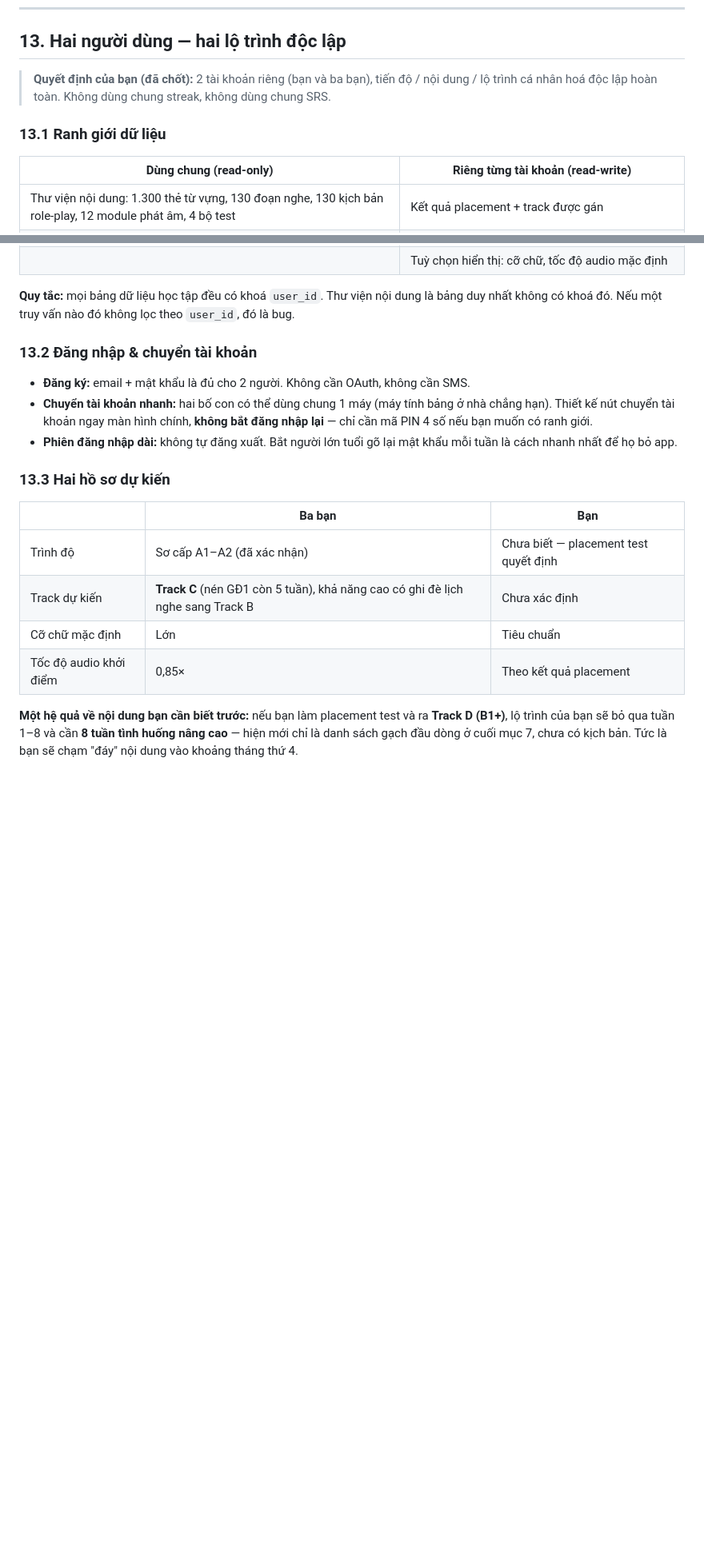
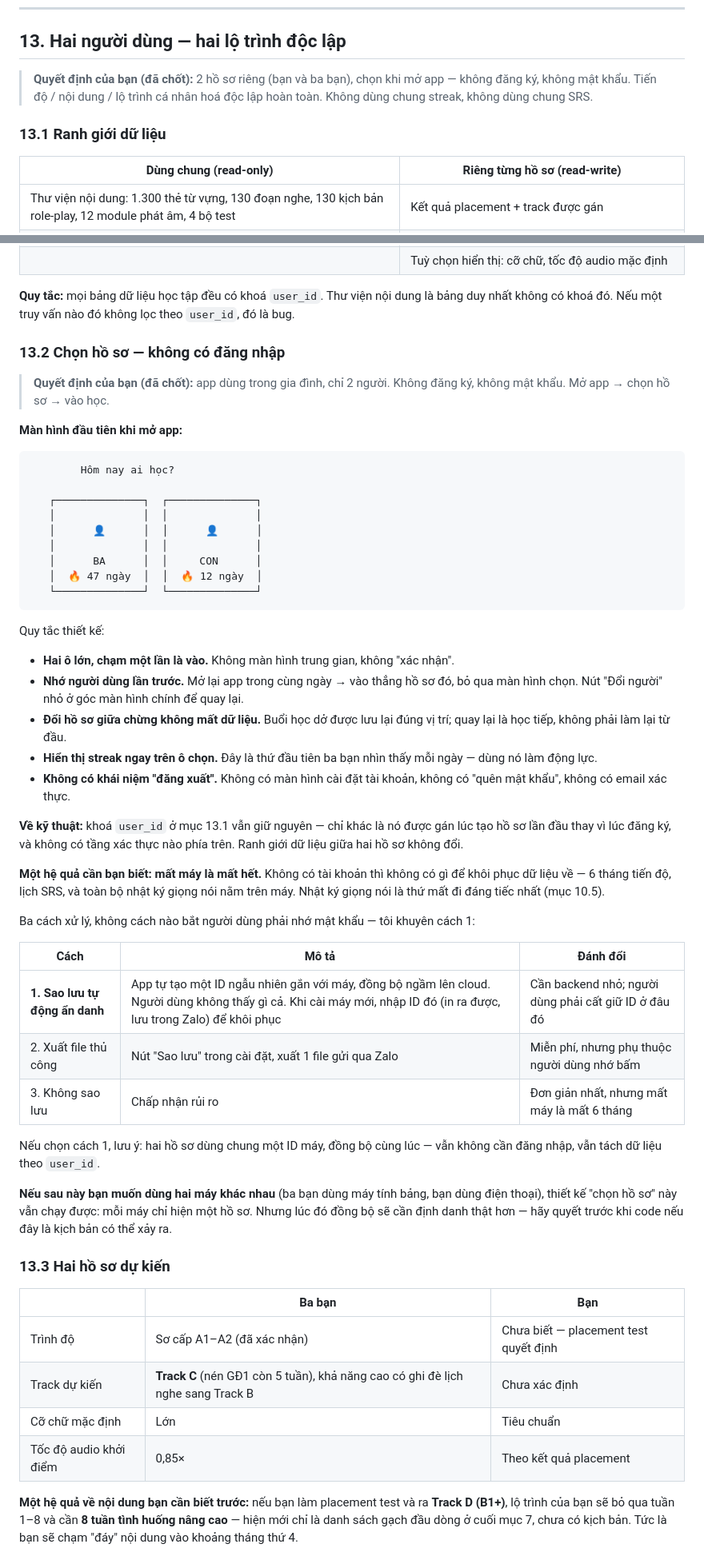
Before and after one commit to fpltraining/apptienganhthucchien, a Markdown page: curriculum.md, 2 parts joined by grey strips. Shown at 80% size. GitHub-like rendering; blank space fills up the shorter version.

Commit message:
Replace account login with passwordless profile picker
Family-only app with two users, so accounts add friction without value:

- Section 13.2 rewritten: two large profile tiles on app open ("Ba" / "Con"),
  one tap to enter, streak shown on each tile as a daily motivator
- Remembers the last profile within the same day and skips the picker
- Switching profiles mid-session preserves the in-progress lesson
- No logout, no account settings, no password recovery
- user_id data boundary from 13.1 is unchanged; it is assigned at profile
  creation rather than at signup, with no auth layer above it

Documents the consequence — no account means no recovery path if the device
is lost, taking six months of SRS state and the voice journal with it — and
offers three backup options, none requiring a remembered password.

Adds two open questions: which backup approach, and whether both users share
one device (sync needs a real identifier if not).

Co-Authored-By: Claude Opus 5 <noreply@anthropic.com>
Claude-Session: https://claude.ai/code/session_01TLdKTg5ztd7BZME1z7Ac6q

````diff
--- a/curriculum.md
+++ b/curriculum.md
@@ -764,12 +764,13 @@ prompt — nếu vượt quá, cắt ở câu hoàn chỉnh gần nhất.
 
 ## 13. Hai người dùng — hai lộ trình độc lập
 
-> **Quyết định của bạn (đã chốt):** 2 tài khoản riêng (bạn và ba bạn), tiến độ / nội dung /
+> **Quyết định của bạn (đã chốt):** 2 hồ sơ riêng (bạn và ba bạn), chọn khi mở app —
+> không đăng ký, không mật khẩu. Tiến độ / nội dung /
 > lộ trình cá nhân hoá độc lập hoàn toàn. Không dùng chung streak, không dùng chung SRS.
 
 ### 13.1 Ranh giới dữ liệu
 
-| Dùng chung (read-only) | Riêng từng tài khoản (read-write) |
+| Dùng chung (read-only) | Riêng từng hồ sơ (read-write) |
 |---|---|
 | Thư viện nội dung: 1.300 thẻ từ vựng, 130 đoạn nghe, 130 kịch bản role-play, 12 module phát âm, 4 bộ test | Kết quả placement + track được gán |
 | Định nghĩa 26 tuần & cấu trúc giai đoạn | Toàn bộ lịch SRS (mỗi thẻ có `due_date`, `stability`, `difficulty` riêng) |
@@ -783,14 +784,60 @@ prompt — nếu vượt quá, cắt ở câu hoàn chỉnh gần nhất.
 **Quy tắc:** mọi bảng dữ liệu học tập đều có khoá `user_id`. Thư viện nội dung là bảng
 duy nhất không có khoá đó. Nếu một truy vấn nào đó không lọc theo `user_id`, đó là bug.
 
-### 13.2 Đăng nhập & chuyển tài khoản
+### 13.2 Chọn hồ sơ — không có đăng nhập
 
-- **Đăng ký:** email + mật khẩu là đủ cho 2 người. Không cần OAuth, không cần SMS.
-- **Chuyển tài khoản nhanh:** hai bố con có thể dùng chung 1 máy (máy tính bảng ở nhà
-  chẳng hạn). Thiết kế nút chuyển tài khoản ngay màn hình chính, **không bắt đăng nhập
-  lại** — chỉ cần mã PIN 4 số nếu bạn muốn có ranh giới.
-- **Phiên đăng nhập dài:** không tự đăng xuất. Bắt người lớn tuổi gõ lại mật khẩu mỗi
-  tuần là cách nhanh nhất để họ bỏ app.
+> **Quyết định của bạn (đã chốt):** app dùng trong gia đình, chỉ 2 người. Không đăng ký,
+> không mật khẩu. Mở app → chọn hồ sơ → vào học.
+
+**Màn hình đầu tiên khi mở app:**
+
+```
+        Hôm nay ai học?
+
+   ┌──────────────┐  ┌──────────────┐
+   │              │  │              │
+   │      👤      │  │      👤      │
+   │              │  │              │
+   │      BA      │  │     CON      │
+   │  🔥 47 ngày  │  │  🔥 12 ngày  │
+   └──────────────┘  └──────────────┘
+```
+
+Quy tắc thiết kế:
+
+- **Hai ô lớn, chạm một lần là vào.** Không màn hình trung gian, không "xác nhận".
+- **Nhớ người dùng lần trước.** Mở lại app trong cùng ngày → vào thẳng hồ sơ đó, bỏ qua
+  màn hình chọn. Nút "Đổi người" nhỏ ở góc màn hình chính để quay lại.
+- **Đổi hồ sơ giữa chừng không mất dữ liệu.** Buổi học dở được lưu lại đúng vị trí; quay
+  lại là học tiếp, không phải làm lại từ đầu.
+- **Hiển thị streak ngay trên ô chọn.** Đây là thứ đầu tiên ba bạn nhìn thấy mỗi ngày —
+  dùng nó làm động lực.
+- **Không có khái niệm "đăng xuất".** Không có màn hình cài đặt tài khoản, không có
+  "quên mật khẩu", không có email xác thực.
+
+**Về kỹ thuật:** khoá `user_id` ở mục 13.1 vẫn giữ nguyên — chỉ khác là nó được gán lúc
+tạo hồ sơ lần đầu thay vì lúc đăng ký, và không có tầng xác thực nào phía trên. Ranh
+giới dữ liệu giữa hai hồ sơ không đổi.
+
+**Một hệ quả cần bạn biết: mất máy là mất hết.** Không có tài khoản thì không có gì để
+khôi phục dữ liệu về — 6 tháng tiến độ, lịch SRS, và toàn bộ nhật ký giọng nói nằm trên
+máy. Nhật ký giọng nói là thứ mất đi đáng tiếc nhất (mục 10.5).
+
+Ba cách xử lý, không cách nào bắt người dùng phải nhớ mật khẩu — tôi khuyên cách 1:
+
+| Cách | Mô tả | Đánh đổi |
+|---|---|---|
+| **1. Sao lưu tự động ẩn danh** | App tự tạo một ID ngẫu nhiên gắn với máy, đồng bộ ngầm lên cloud. Người dùng không thấy gì cả. Khi cài máy mới, nhập ID đó (in ra được, lưu trong Zalo) để khôi phục | Cần backend nhỏ; người dùng phải cất giữ ID ở đâu đó |
+| 2. Xuất file thủ công | Nút "Sao lưu" trong cài đặt, xuất 1 file gửi qua Zalo | Miễn phí, nhưng phụ thuộc người dùng nhớ bấm |
+| 3. Không sao lưu | Chấp nhận rủi ro | Đơn giản nhất, nhưng mất máy là mất 6 tháng |
+
+Nếu chọn cách 1, lưu ý: hai hồ sơ dùng chung một ID máy, đồng bộ cùng lúc — vẫn không
+cần đăng nhập, vẫn tách dữ liệu theo `user_id`.
+
+**Nếu sau này bạn muốn dùng hai máy khác nhau** (ba bạn dùng máy tính bảng, bạn dùng điện
+thoại), thiết kế "chọn hồ sơ" này vẫn chạy được: mỗi máy chỉ hiện một hồ sơ. Nhưng lúc đó
+đồng bộ sẽ cần định danh thật hơn — hãy quyết trước khi code nếu đây là kịch bản có thể
+xảy ra.
 
 ### 13.3 Hai hồ sơ dự kiến
 
````
Also changed, not shown: other parts of curriculum.md (+8 -2 lines).
